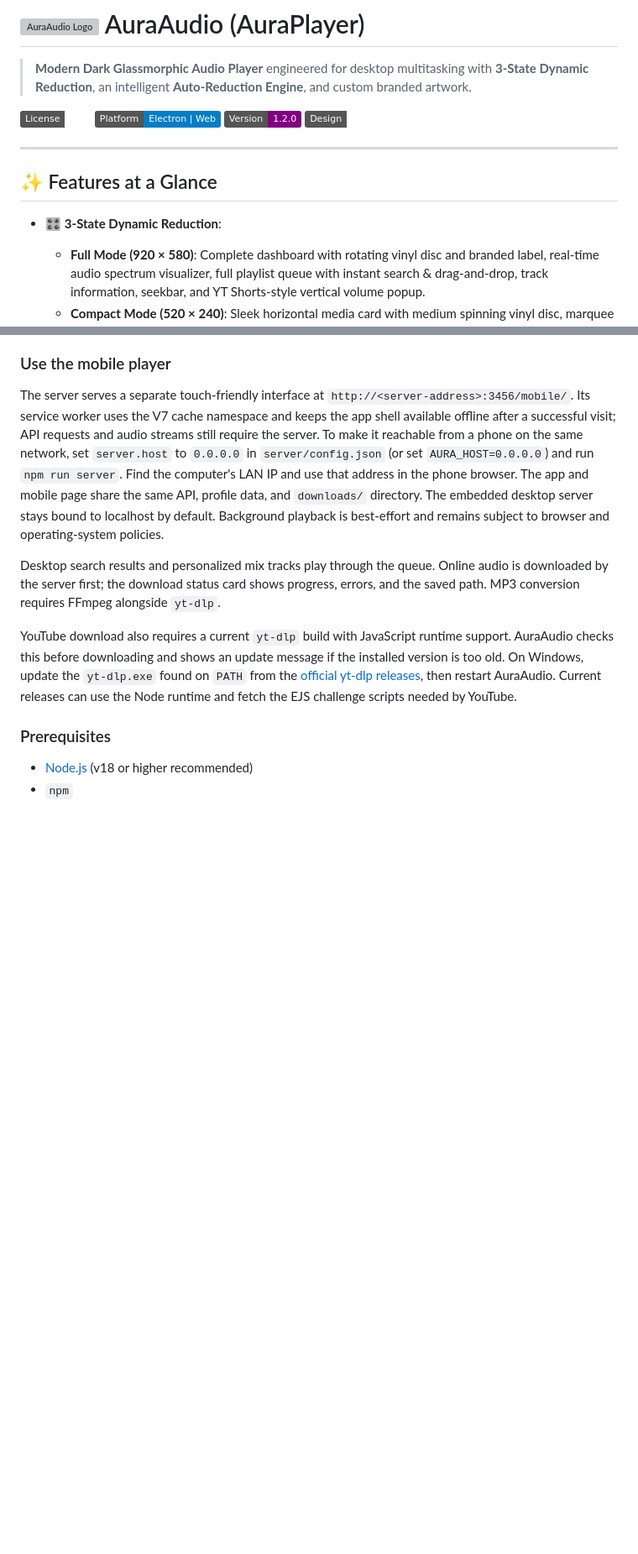
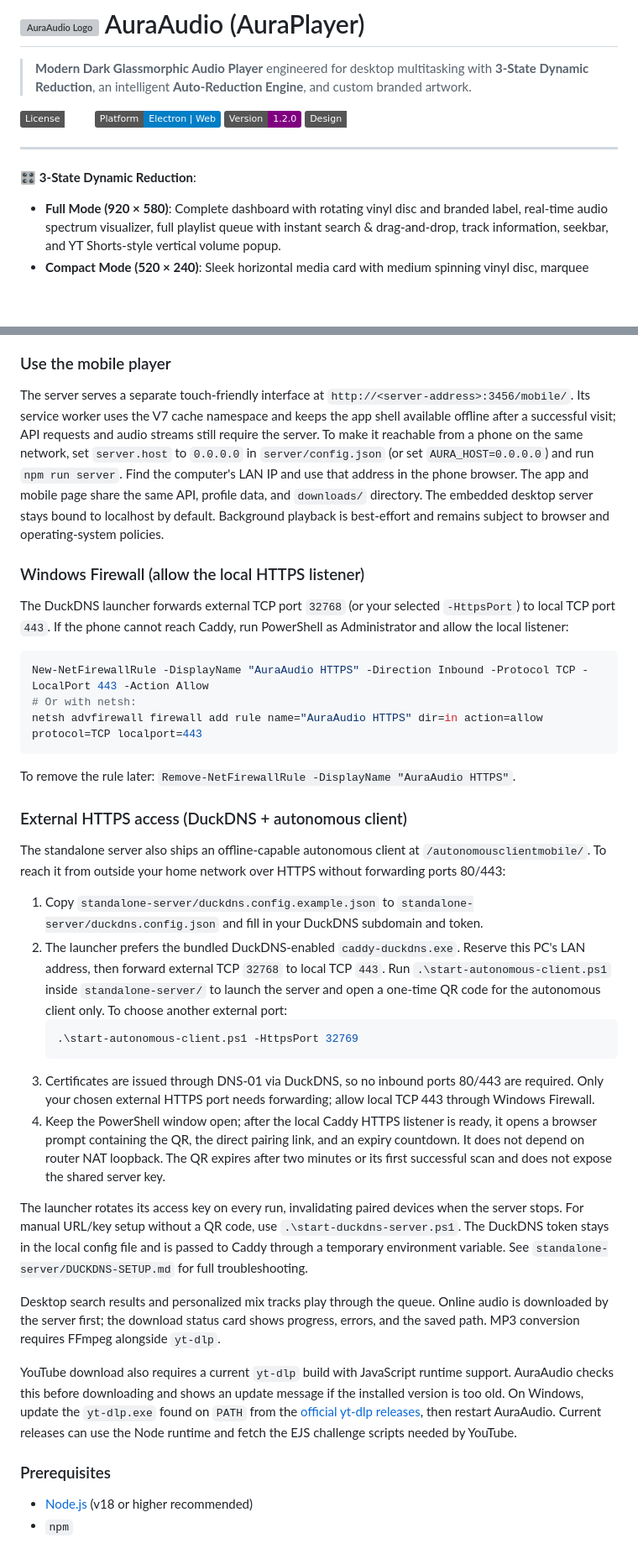
Before and after one commit to Misaki-ux/AuraAudio, a Markdown page: README.md, 2 parts joined by grey strips. Shown at 84% size. GitHub-like rendering; badges without logos; blank space fills up the shorter version; grey boxes are pictures that could not be loaded.

````diff
--- a/README.md
+++ b/README.md
@@ -9,9 +9,7 @@
 
 ---
 
-## ✨ Features at a Glance
-
-- 🎛️ **3-State Dynamic Reduction**:
+🎛️ **3-State Dynamic Reduction**:
   - **Full Mode (920 × 580)**: Complete dashboard with rotating vinyl disc and branded label, real-time audio spectrum visualizer, full playlist queue with instant search & drag-and-drop, track information, seekbar, and YT Shorts-style vertical volume popup.
   - **Compact Mode (520 × 240)**: Sleek horizontal media card with medium spinning vinyl disc, marquee ticker, seekbar, full controls, and horizontal volume slider.
   - **Micro Mode (360 × 74)**: Ultra-compact floating pill bar with mini vinyl disc, scrolling track marquee, time tracker, and micro controls.
@@ -195,6 +198,32 @@ In **DL My Songs**, paste an Apple Music developer token and click **Confirm API
 ### Use the mobile player
 
 The server serves a separate touch-friendly interface at `http://<server-address>:3456/mobile/`. Its service worker uses the V7 cache namespace and keeps the app shell available offline after a successful visit; API requests and audio streams still require the server. To make it reachable from a phone on the same network, set `server.host` to `0.0.0.0` in `server/config.json` (or set `AURA_HOST=0.0.0.0`) and run `npm run server`. Find the computer's LAN IP and use that address in the phone browser. The app and mobile page share the same API, profile data, and `downloads/` directory. The embedded desktop server stays bound to localhost by default. Background playback is best-effort and remains subject to browser and operating-system policies.
+
+### Windows Firewall (allow the local HTTPS listener)
+
+The DuckDNS launcher forwards external TCP port `32768` (or your selected `-HttpsPort`) to local TCP port `443`. If the phone cannot reach Caddy, run PowerShell as Administrator and allow the local listener:
+
+```powershell
+New-NetFirewallRule -DisplayName "AuraAudio HTTPS" -Direction Inbound -Protocol TCP -LocalPort 443 -Action Allow
+# Or with netsh:
+netsh advfirewall firewall add rule name="AuraAudio HTTPS" dir=in action=allow protocol=TCP localport=443
+```
+
+To remove the rule later: `Remove-NetFirewallRule -DisplayName "AuraAudio HTTPS"`.
+
+### External HTTPS access (DuckDNS + autonomous client)
+
+The standalone server also ships an offline-capable autonomous client at `/autonomousclientmobile/`. To reach it from outside your home network over HTTPS without forwarding ports 80/443:
+
+1. Copy `standalone-server/duckdns.config.example.json` to `standalone-server/duckdns.config.json` and fill in your DuckDNS subdomain and token.
+2. The launcher prefers the bundled DuckDNS-enabled `caddy-duckdns.exe`. Reserve this PC's LAN address, then forward external TCP `32768` to local TCP `443`. Run `.\start-autonomous-client.ps1` inside `standalone-server/` to launch the server and open a one-time QR code for the autonomous client only. To choose another external port:
+   ```powershell
+   .\start-autonomous-client.ps1 -HttpsPort 32769
+   ```
+3. Certificates are issued through DNS-01 via DuckDNS, so no inbound ports 80/443 are required. Only your chosen external HTTPS port needs forwarding; allow local TCP 443 through Windows Firewall.
+4. Keep the PowerShell window open; after the local Caddy HTTPS listener is ready, it opens a browser prompt containing the QR, the direct pairing link, and an expiry countdown. It does not depend on router NAT loopback. The QR expires after two minutes or its first successful scan and does not expose the shared server key.
+
+The launcher rotates its access key on every run, invalidating paired devices when the server stops. For manual URL/key setup without a QR code, use `.\start-duckdns-server.ps1`. The DuckDNS token stays in the local config file and is passed to Caddy through a temporary environment variable. See `standalone-server/DUCKDNS-SETUP.md` for full troubleshooting.
 
 Desktop search results and personalized mix tracks play through the queue. Online audio is downloaded by the server first; the download status card shows progress, errors, and the saved path. MP3 conversion requires FFmpeg alongside `yt-dlp`.
 
````
Also changed, not shown: other parts of README.md (+16 -11 lines).
